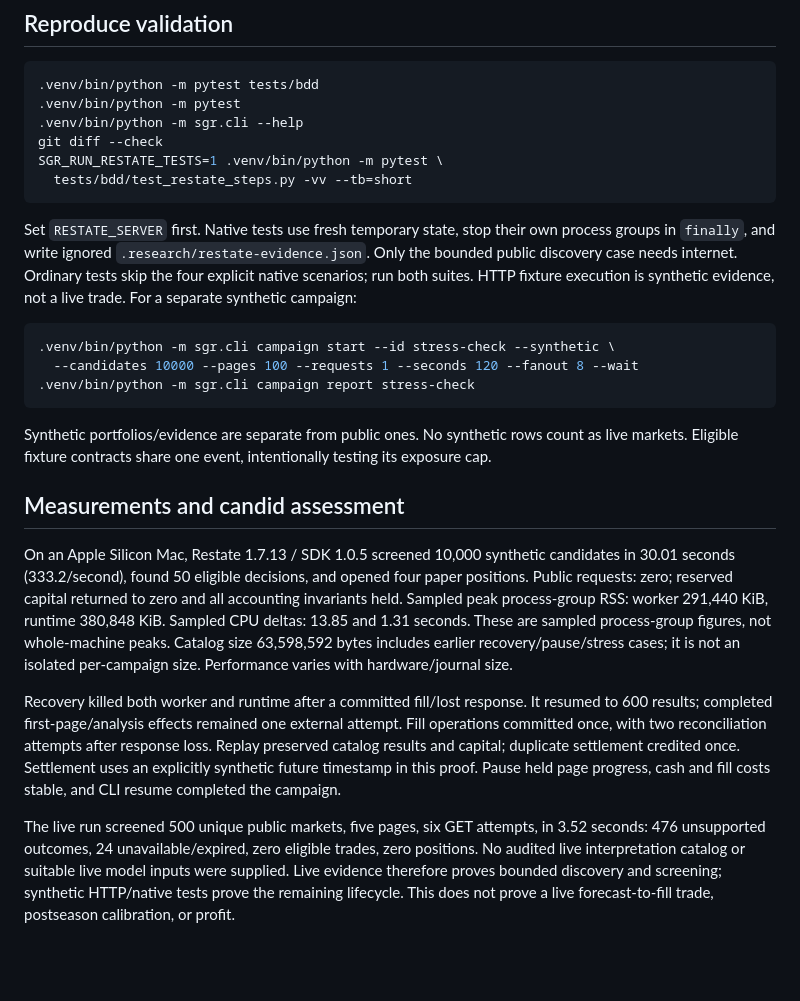
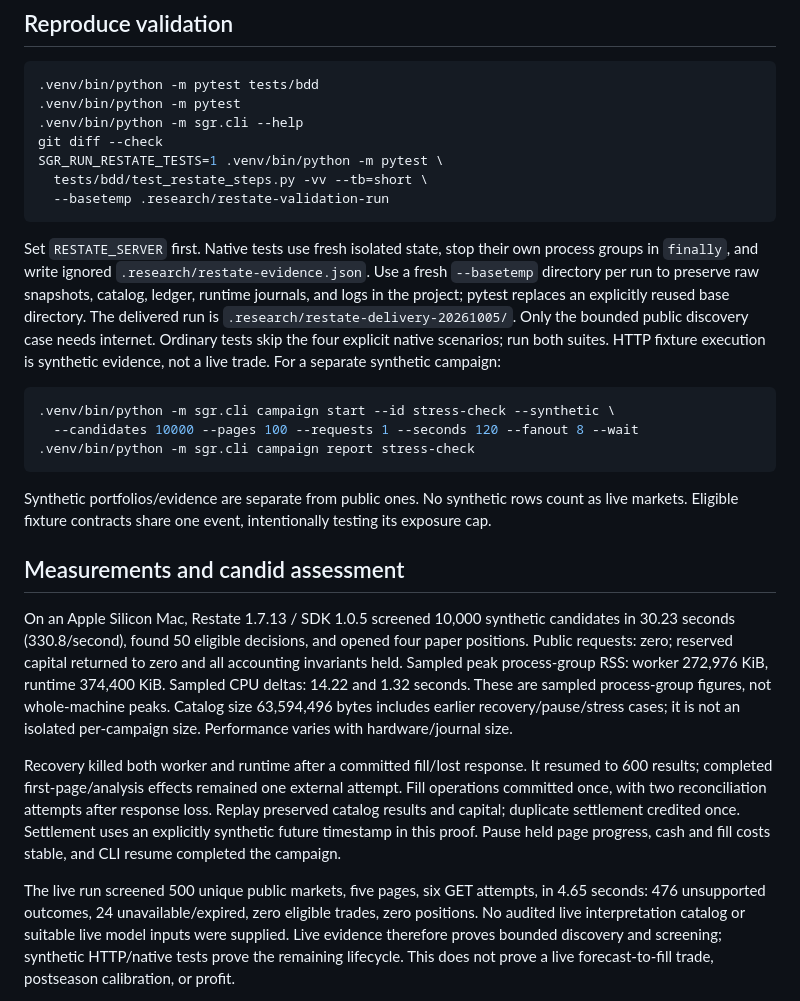
Before and after one commit to SudSampath/sports-gambling-research, a Markdown page: docs/restate-in-this-app.md, the part around the change. Drawn GitHub-style; blank space fills up the shorter version.

Commit message:
docs: retain reproducible raw recovery evidence (SUD-197)

````diff
--- a/docs/restate-in-this-app.md
+++ b/docs/restate-in-this-app.md
@@ -124,11 +124,15 @@ See [execution assumptions](paper-execution.md) and [verified APIs](polymarket-d
 .venv/bin/python -m sgr.cli --help
 git diff --check
 SGR_RUN_RESTATE_TESTS=1 .venv/bin/python -m pytest \
-  tests/bdd/test_restate_steps.py -vv --tb=short
+  tests/bdd/test_restate_steps.py -vv --tb=short \
+  --basetemp .research/restate-validation-run
 ```
 
-Set `RESTATE_SERVER` first. Native tests use fresh temporary state, stop their
+Set `RESTATE_SERVER` first. Native tests use fresh isolated state, stop their
 own process groups in `finally`, and write ignored `.research/restate-evidence.json`.
+Use a fresh `--basetemp` directory per run to preserve raw snapshots, catalog,
+ledger, runtime journals, and logs in the project; pytest replaces an explicitly
+reused base directory. The delivered run is `.research/restate-delivery-20261005/`.
 Only the bounded public discovery case needs internet. Ordinary tests skip the
 four explicit native scenarios; run both suites. HTTP fixture execution is
 synthetic evidence, not a live trade. For a separate synthetic campaign:
@@ -146,12 +150,12 @@ testing its exposure cap.
 ## Measurements and candid assessment
 
 On an Apple Silicon Mac, Restate 1.7.13 / SDK 1.0.5 screened 10,000 synthetic
-candidates in 30.01 seconds (333.2/second), found 50 eligible decisions, and opened
+candidates in 30.23 seconds (330.8/second), found 50 eligible decisions, and opened
 four paper positions. Public requests: zero; reserved capital returned to zero
 and all accounting invariants held. Sampled peak process-group RSS: worker
-291,440 KiB, runtime 380,848 KiB. Sampled CPU deltas: 13.85 and 1.31 seconds.
+272,976 KiB, runtime 374,400 KiB. Sampled CPU deltas: 14.22 and 1.32 seconds.
 These are sampled process-group figures, not whole-machine peaks. Catalog size
-63,598,592 bytes includes earlier recovery/pause/stress cases; it is not an
+63,594,496 bytes includes earlier recovery/pause/stress cases; it is not an
 isolated per-campaign size. Performance varies with hardware/journal size.
 
 Recovery killed both worker and runtime after a committed fill/lost response.
@@ -163,7 +167,7 @@ future timestamp in this proof. Pause held page progress, cash and fill costs
 stable, and CLI resume completed the campaign.
 
 The live run screened 500 unique public markets, five pages, six GET attempts,
-in 3.52 seconds: 476 unsupported outcomes, 24 unavailable/expired, zero eligible
+in 4.65 seconds: 476 unsupported outcomes, 24 unavailable/expired, zero eligible
 trades, zero positions. No audited live interpretation catalog or suitable live
 model inputs were supplied. Live evidence therefore proves bounded discovery
 and screening; synthetic HTTP/native tests prove the remaining lifecycle. This
````
